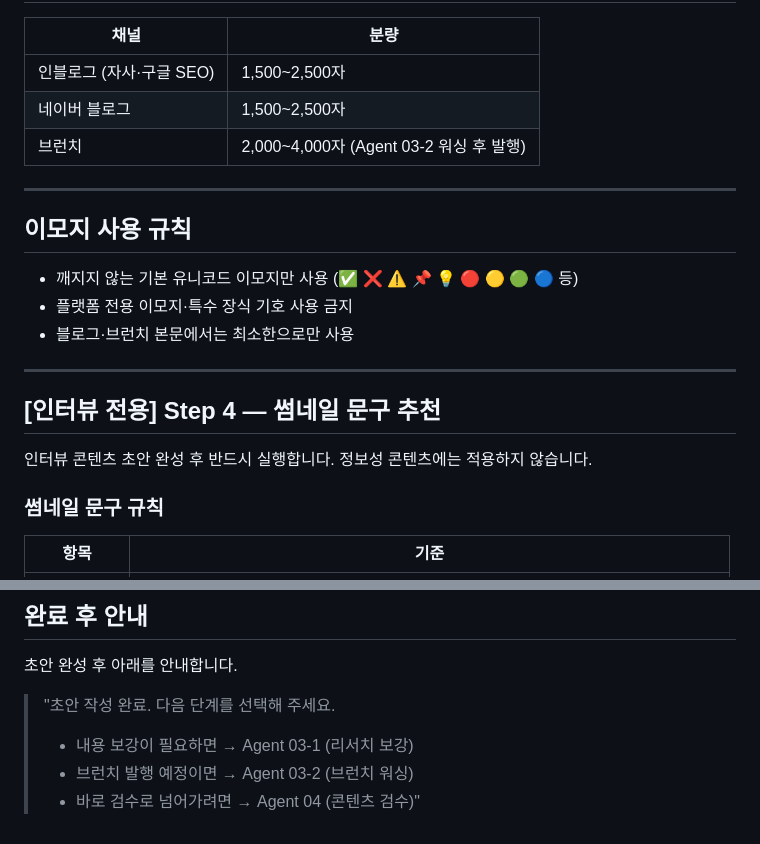
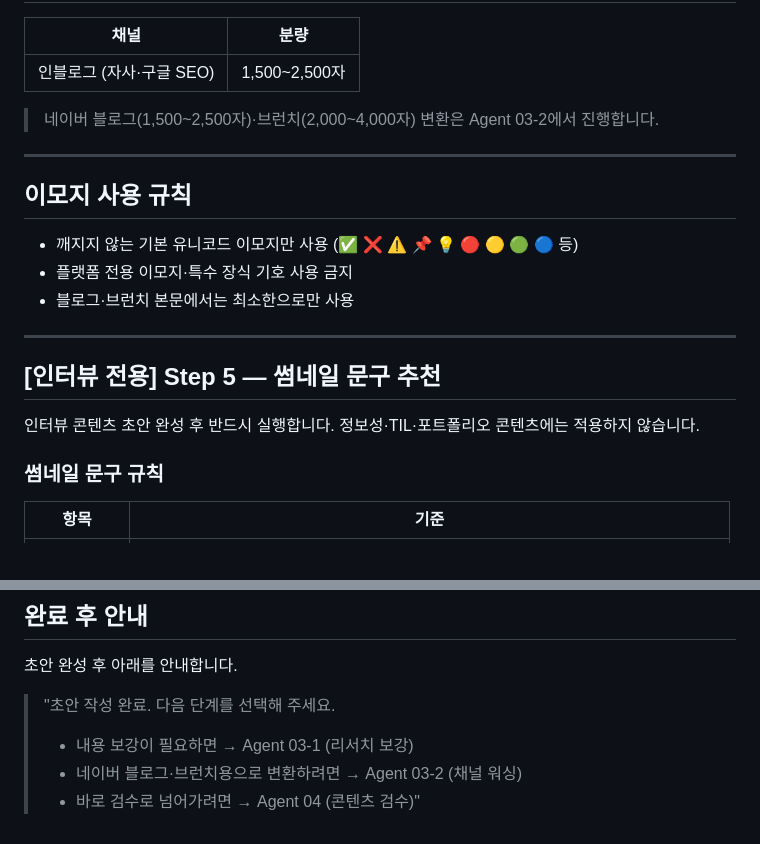
Before and after one commit to LIKELION-MKTDiv/marketing-asset, a Markdown page: content-agents/references/agent03_콘텐츠에디터.md, 2 parts joined by grey strips. Rendered like a GitHub page.

```diff
--- a/content-agents/references/agent03_콘텐츠에디터.md
+++ b/content-agents/references/agent03_콘텐츠에디터.md
@@ -186,8 +238,8 @@ Agent 02 키워드 분석 결과를 바탕으로 채널별 SEO 최적화 콘텐
 | 채널 | 분량 |
 |---|---|
 | 인블로그 (자사·구글 SEO) | 1,500~2,500자 |
-| 네이버 블로그 | 1,500~2,500자 |
-| 브런치 | 2,000~4,000자 (Agent 03-2 워싱 후 발행) |
+
+> 네이버 블로그(1,500~2,500자)·브런치(2,000~4,000자) 변환은 Agent 03-2에서 진행합니다.
 
 ---
 
@@ -199,9 +251,9 @@ Agent 02 키워드 분석 결과를 바탕으로 채널별 SEO 최적화 콘텐
 
 ---
 
-## [인터뷰 전용] Step 4 — 썸네일 문구 추천
+## [인터뷰 전용] Step 5 — 썸네일 문구 추천
 
-인터뷰 콘텐츠 초안 완성 후 반드시 실행합니다. 정보성 콘텐츠에는 적용하지 않습니다.
+인터뷰 콘텐츠 초안 완성 후 반드시 실행합니다. 정보성·TIL·포트폴리오 콘텐츠에는 적용하지 않습니다.
 
 ### 썸네일 문구 규칙
 
@@ -254,5 +306,5 @@ C안 (질문·도발형)
 
 > "초안 작성 완료. 다음 단계를 선택해 주세요.
 > - 내용 보강이 필요하면 → Agent 03-1 (리서치 보강)
-> - 브런치 발행 예정이면 → Agent 03-2 (브런치 워싱)
+> - 네이버 블로그·브런치용으로 변환하려면 → Agent 03-2 (채널 워싱)
 > - 바로 검수로 넘어가려면 → Agent 04 (콘텐츠 검수)"
```
Also changed, not shown: other parts of content-agents/references/agent03_콘텐츠에디터.md (+72 -20 lines), content-agents/content-agents-guide.md (+19 -14 lines).
